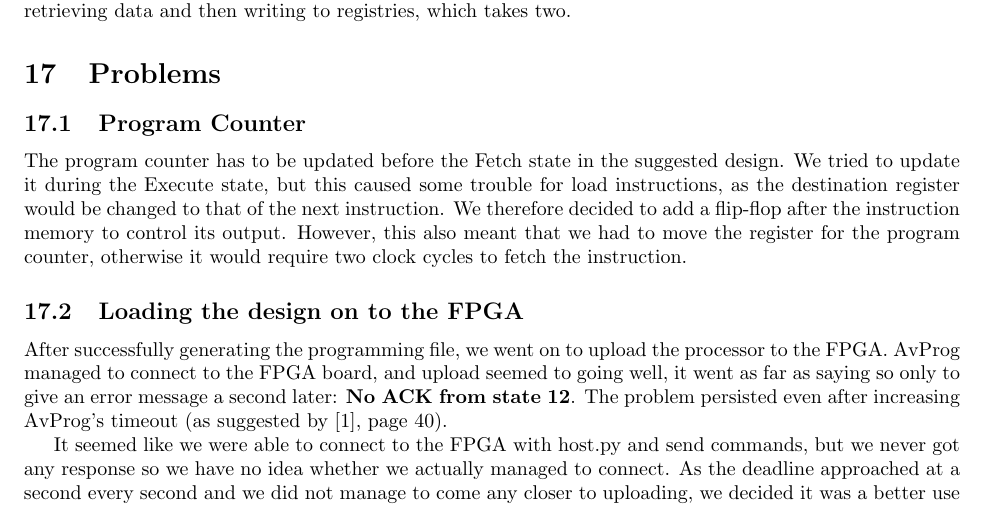
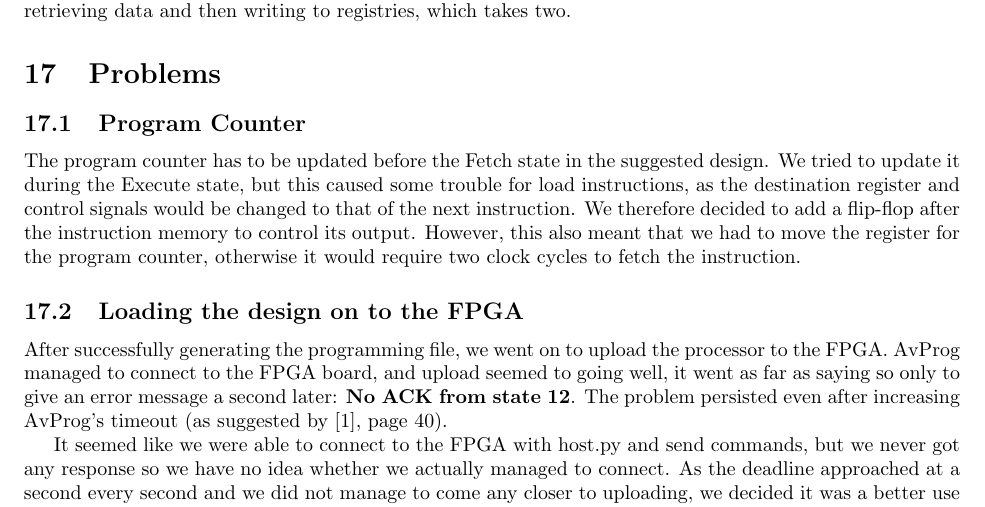
Before and after one commit to lundal/DataKonst1, a LaTeX document (report/report.tex, which reads report/discussion/discussion.tex): part of page 16 of 17, cut so that both start at the same text. Compiled offline with pdfLaTeX.

Commit message:
Clearify reasons for moving pc

```diff
--- a/report/discussion/discussion.tex
+++ b/report/discussion/discussion.tex
@@ -10,7 +10,7 @@ It was suggested to use a stall state for both load and store instructions, but
 
 \subsection{Program Counter}
 
-The program counter has to be updated before the Fetch state in the suggested design. We tried to update it during the Execute state, but this caused some trouble for load instructions, as the destination register would be changed to that of the next instruction. We therefore decided to add a flip-flop after the instruction memory to control its output. However, this also meant that we had to move the register for the program counter, otherwise it would require two clock cycles to fetch the instruction.
+The program counter has to be updated before the Fetch state in the suggested design. We tried to update it during the Execute state, but this caused some trouble for load instructions, as the destination register and control signals would be changed to that of the next instruction. We therefore decided to add a flip-flop after the instruction memory to control its output. However, this also meant that we had to move the register for the program counter, otherwise it would require two clock cycles to fetch the instruction.
 
 \subsection{Loading the design on to the FPGA}
 \label{subsec:uploadproblems}
```
